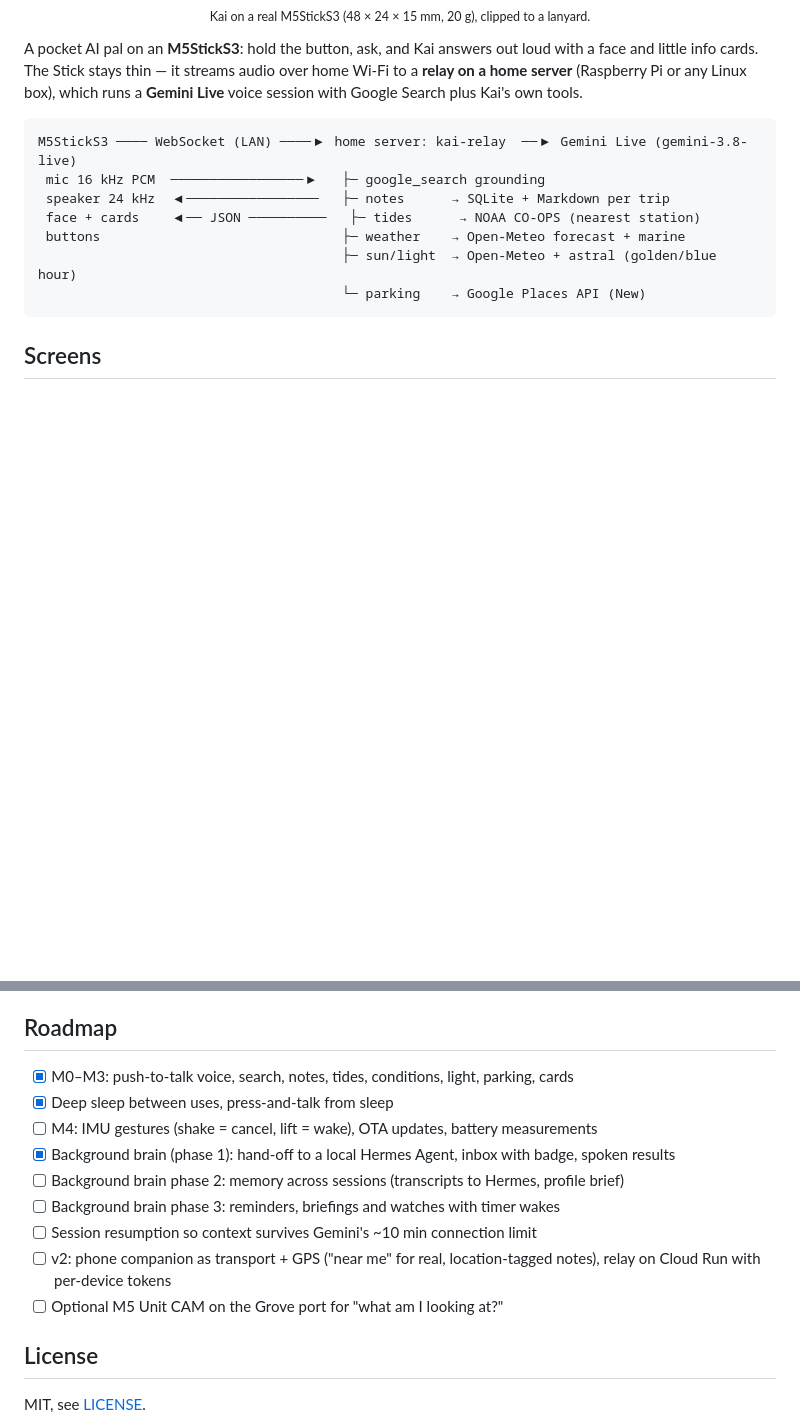
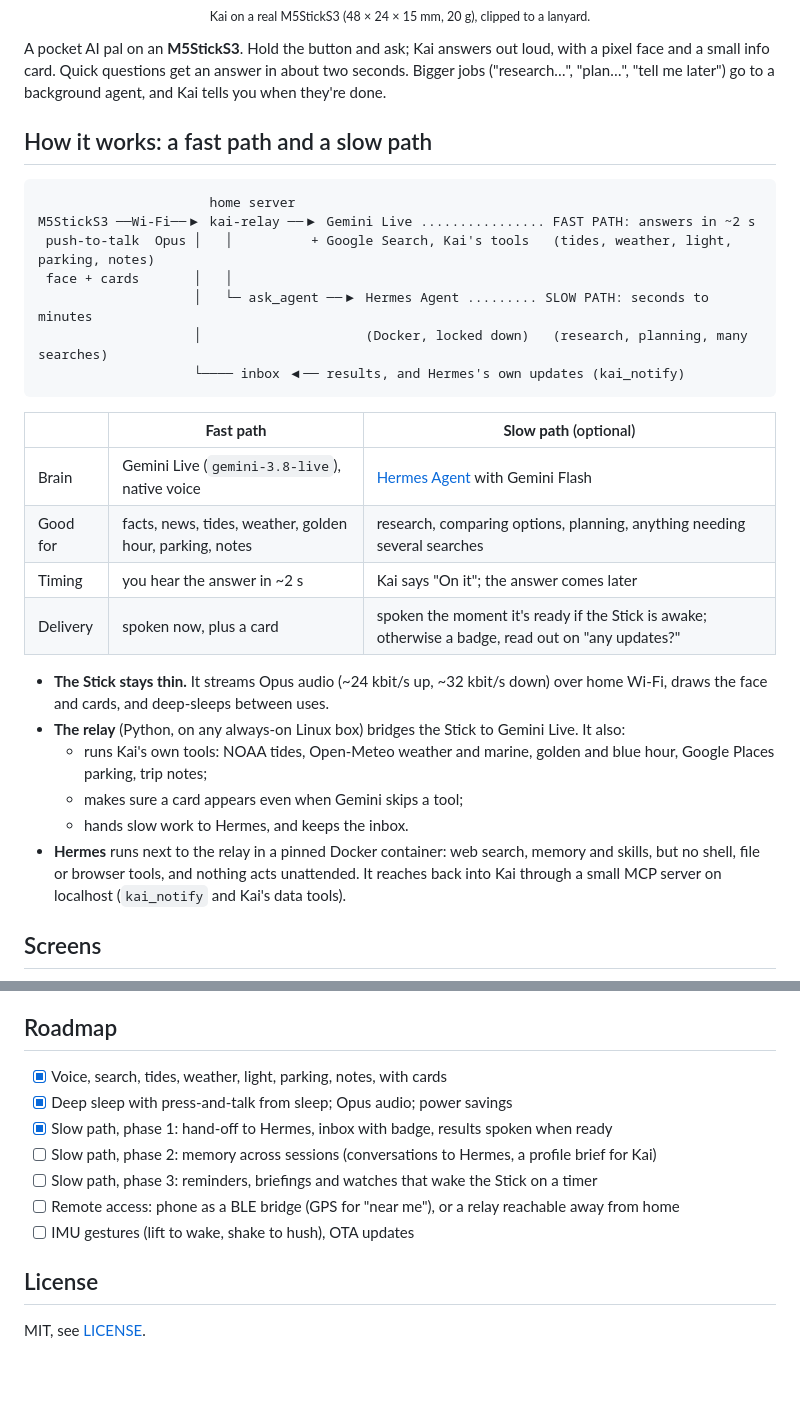
Before and after one commit to zbruceli/kai, a Markdown page: README.md, 2 parts joined by grey strips. Drawn GitHub-style; blank space fills up the shorter version.

````diff
--- a/README.md
+++ b/README.md
@@ -5,19 +5,39 @@
   <br><sub>Kai on a real M5StickS3 (48 × 24 × 15 mm, 20 g), clipped to a lanyard.</sub>
 </p>
 
-A pocket AI pal on an **M5StickS3**: hold the button, ask, and Kai answers out loud with a face and
-little info cards. The Stick stays thin — it streams audio over home Wi-Fi to a **relay on a home server** (Raspberry Pi or any Linux box),
-which runs a **Gemini Live** voice session with Google Search plus Kai's own tools.
+A pocket AI pal on an **M5StickS3**. Hold the button and ask; Kai answers out loud, with a pixel face
+and a small info card. Quick questions get an answer in about two seconds. Bigger jobs ("research…",
+"plan…", "tell me later") go to a background agent, and Kai tells you when they're done.
+
+## How it works: a fast path and a slow path
 
 ```
-M5StickS3 ──── WebSocket (LAN) ────▶ home server: kai-relay  ──▶ Gemini Live (gemini-3.8-live)
- mic 16 kHz PCM  ─────────────────▶   ├─ google_search grounding
- speaker 24 kHz  ◀─────────────────   ├─ notes      → SQLite + Markdown per trip
- face + cards    ◀── JSON ──────────   ├─ tides      → NOAA CO-OPS (nearest station)
- buttons                               ├─ weather    → Open-Meteo forecast + marine
-                                       ├─ sun/light  → Open-Meteo + astral (golden/blue hour)
-                                       └─ parking    → Google Places API (New)
+                      home server
+M5StickS3 ──Wi-Fi──▶ kai-relay ──▶ Gemini Live ................ FAST PATH: answers in ~2 s
+ push-to-talk  Opus │   │          + Google Search, Kai's tools   (tides, weather, light, parking, notes)
+ face + cards       │   │
+                    │   └─ ask_agent ──▶ Hermes Agent ......... SLOW PATH: seconds to minutes
+                    │                     (Docker, locked down)   (research, planning, many searches)
+                    └──── inbox ◀── results, and Hermes's own updates (kai_notify)
 ```
+
+| | **Fast path** | **Slow path** (optional) |
+|---|---|---|
+| Brain | Gemini Live (`gemini-3.8-live`), native voice | [Hermes Agent](https://github.com/nousresearch/hermes-agent) with Gemini Flash |
+| Good for | facts, news, tides, weather, golden hour, parking, notes | research, comparing options, planning, anything needing several searches |
+| Timing | you hear the answer in ~2 s | Kai says "On it"; the answer comes later |
+| Delivery | spoken now, plus a card | spoken the moment it's ready if the Stick is awake; otherwise a badge, read out on "any updates?" |
+
+- **The Stick stays thin.** It streams Opus audio (~24 kbit/s up, ~32 kbit/s down) over home Wi-Fi,
+  draws the face and cards, and deep-sleeps between uses.
+- **The relay** (Python, on any always-on Linux box) bridges the Stick to Gemini Live. It also:
+  - runs Kai's own tools: NOAA tides, Open-Meteo weather and marine, golden and blue hour, Google
+    Places parking, trip notes;
+  - makes sure a card appears even when Gemini skips a tool;
+  - hands slow work to Hermes, and keeps the inbox.
+- **Hermes** runs next to the relay in a pinned Docker container: web search, memory and skills, but no
+  shell, file or browser tools, and nothing acts unattended. It reaches back into Kai through a small MCP
+  server on localhost (`kai_notify` and Kai's data tools).
 
 ## Screens
 
@@ -166,16 +133,13 @@ relay/
 
 ## Roadmap
 
-- [x] M0–M3: push-to-talk voice, search, notes, tides, conditions, light, parking, cards
-- [x] Deep sleep between uses, press-and-talk from sleep
-- [ ] M4: IMU gestures (shake = cancel, lift = wake), OTA updates, battery measurements
-- [x] Background brain (phase 1): hand-off to a local Hermes Agent, inbox with badge, spoken results
-- [ ] Background brain phase 2: memory across sessions (transcripts to Hermes, profile brief)
-- [ ] Background brain phase 3: reminders, briefings and watches with timer wakes
-- [ ] Session resumption so context survives Gemini's ~10 min connection limit
-- [ ] v2: phone companion as transport + GPS ("near me" for real, location-tagged notes), relay on Cloud Run
-      with per-device tokens
-- [ ] Optional M5 Unit CAM on the Grove port for "what am I looking at?"
+- [x] Voice, search, tides, weather, light, parking, notes, with cards
+- [x] Deep sleep with press-and-talk from sleep; Opus audio; power savings
+- [x] Slow path, phase 1: hand-off to Hermes, inbox with badge, results spoken when ready
+- [ ] Slow path, phase 2: memory across sessions (conversations to Hermes, a profile brief for Kai)
+- [ ] Slow path, phase 3: reminders, briefings and watches that wake the Stick on a timer
+- [ ] Remote access: phone as a BLE bridge (GPS for "near me"), or a relay reachable away from home
+- [ ] IMU gestures (lift to wake, shake to hush), OTA updates
 
 ## License
 
````
Also changed, not shown: other parts of README.md (+62 -115 lines).
